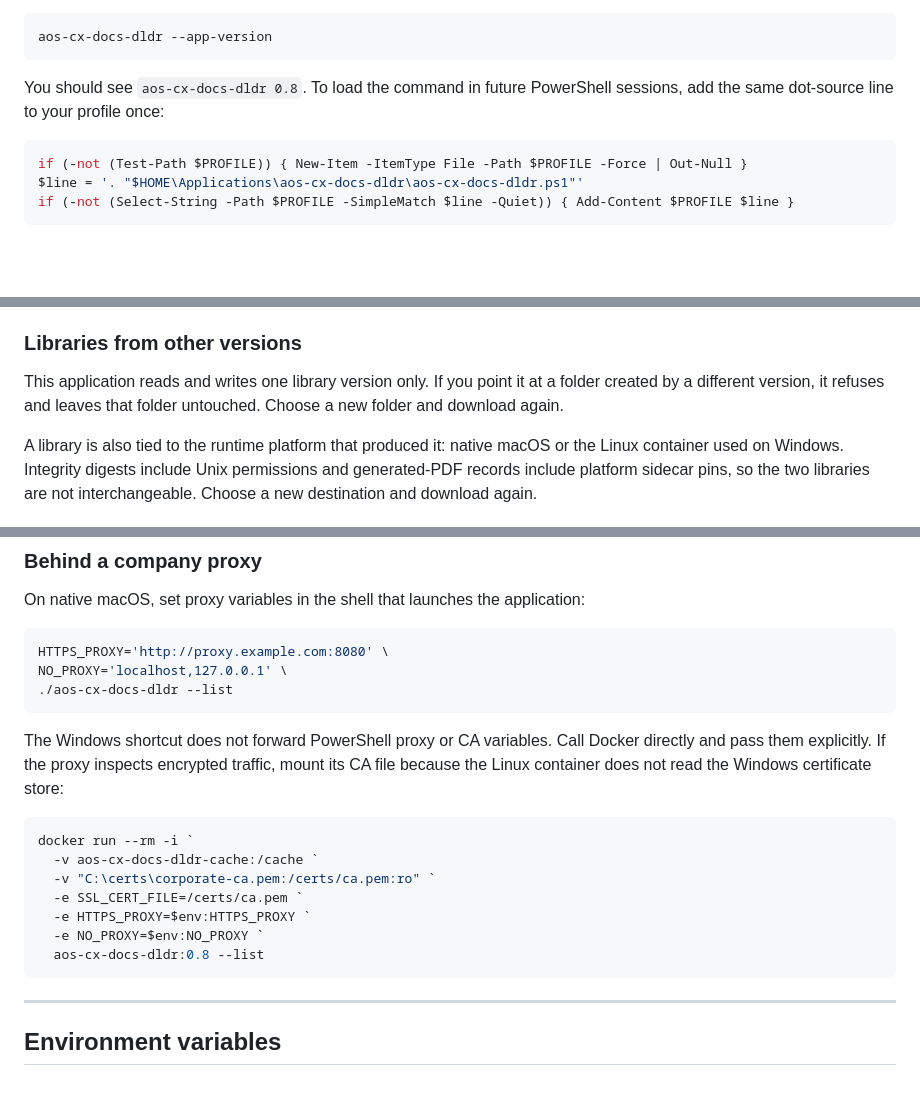
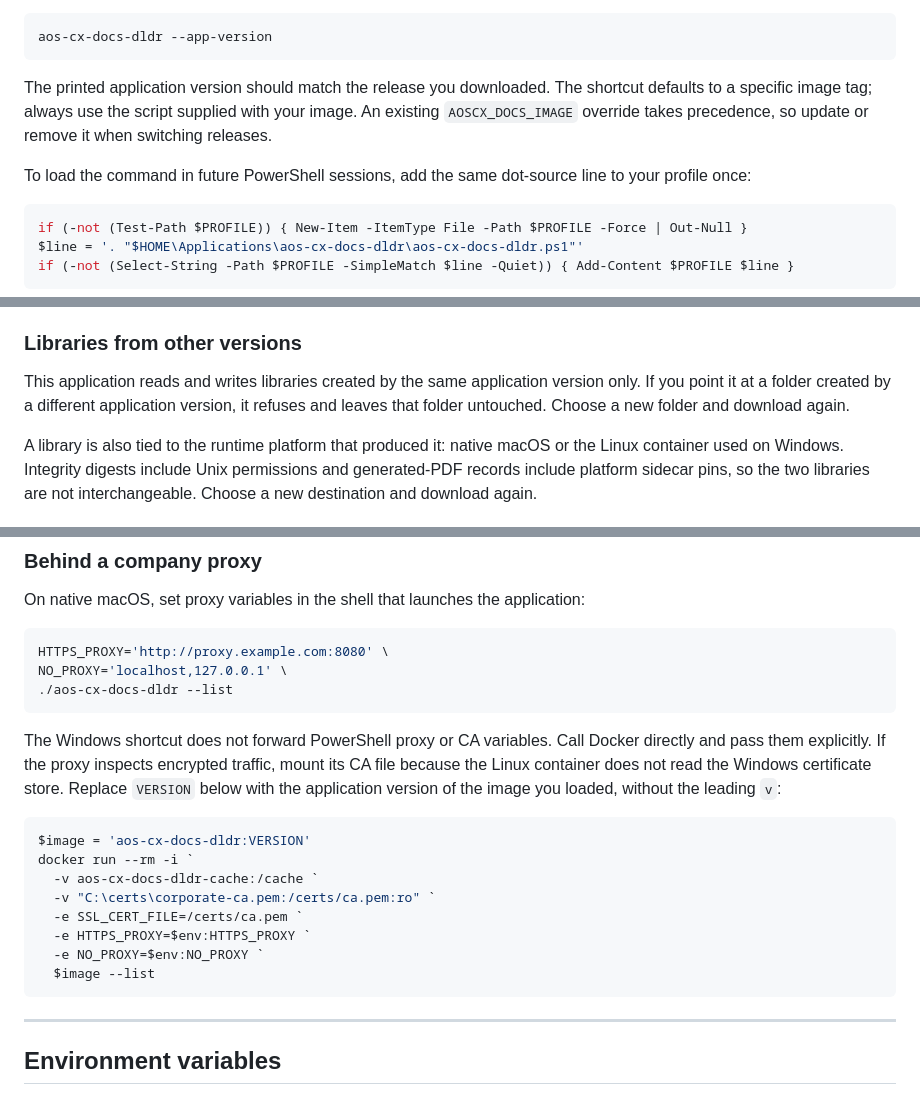
Before and after one commit to ib0ndar/aos-cx-docs-dldr, a Markdown page: README.md, 3 parts joined by grey strips. Rendered like a GitHub page; blank space fills up the shorter version.

````diff
--- a/README.md
+++ b/README.md
@@ -212,8 +228,13 @@ Check the current session before making the shortcut permanent:
 aos-cx-docs-dldr --app-version
 ```
 
-You should see `aos-cx-docs-dldr 0.8`. To load the command in future PowerShell
-sessions, add the same dot-source line to your profile once:
+The printed application version should match the release you downloaded. The
+shortcut defaults to a specific image tag; always use the script supplied with
+your image. An existing `AOSCX_DOCS_IMAGE` override takes precedence, so update
+or remove it when switching releases.
+
+To load the command in future PowerShell sessions, add the same dot-source line
+to your profile once:
 
 ```powershell
 if (-not (Test-Path $PROFILE)) { New-Item -ItemType File -Path $PROFILE -Force | Out-Null }
@@ -358,9 +399,10 @@ guides in the batch can still be published.
 
 ### Libraries from other versions
 
-This application reads and writes one library version only. If you point it at
-a folder created by a different version, it refuses and leaves that folder
-untouched. Choose a new folder and download again.
+This application reads and writes libraries created by the same application
+version only. If you point it at a folder created by a different application
+version, it refuses and leaves that folder untouched. Choose a new folder and
+download again.
 
 A library is also tied to the runtime platform that produced it: native macOS
 or the Linux container used on Windows. Integrity digests include Unix
@@ -458,16 +500,18 @@ NO_PROXY='localhost,127.0.0.1' \
 The Windows shortcut does not forward PowerShell proxy or CA variables. Call
 Docker directly and pass them explicitly. If the proxy inspects encrypted
 traffic, mount its CA file because the Linux container does not read the
-Windows certificate store:
+Windows certificate store. Replace `VERSION` below with the application version
+of the image you loaded, without the leading `v`:
 
 ```powershell
+$image = 'aos-cx-docs-dldr:VERSION'
 docker run --rm -i `
   -v aos-cx-docs-dldr-cache:/cache `
   -v "C:\certs\corporate-ca.pem:/certs/ca.pem:ro" `
   -e SSL_CERT_FILE=/certs/ca.pem `
   -e HTTPS_PROXY=$env:HTTPS_PROXY `
   -e NO_PROXY=$env:NO_PROXY `
-  aos-cx-docs-dldr:0.8 --list
+  $image --list
 ```
 
 ---
````
Also changed, not shown: other parts of README.md (+82 -42 lines), CHANGELOG.md (+2 -0 lines).
